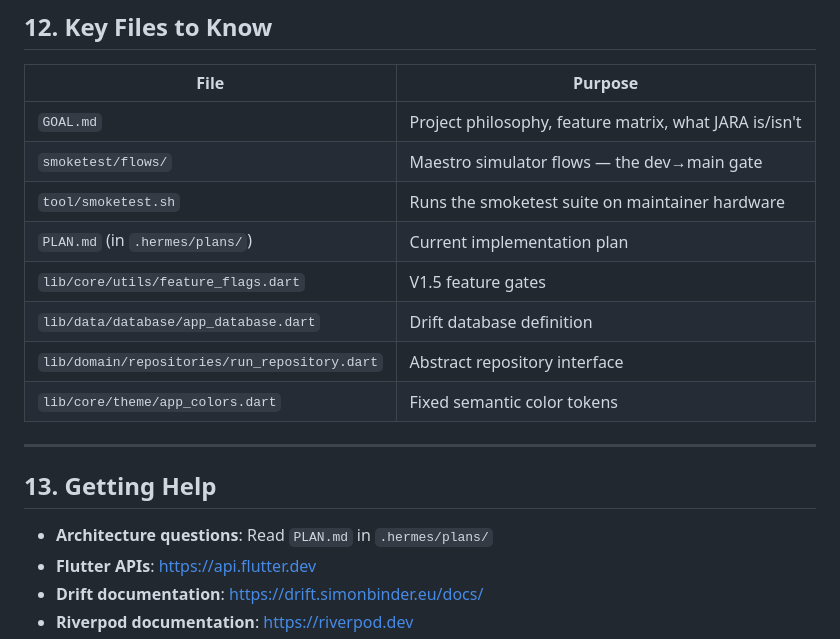
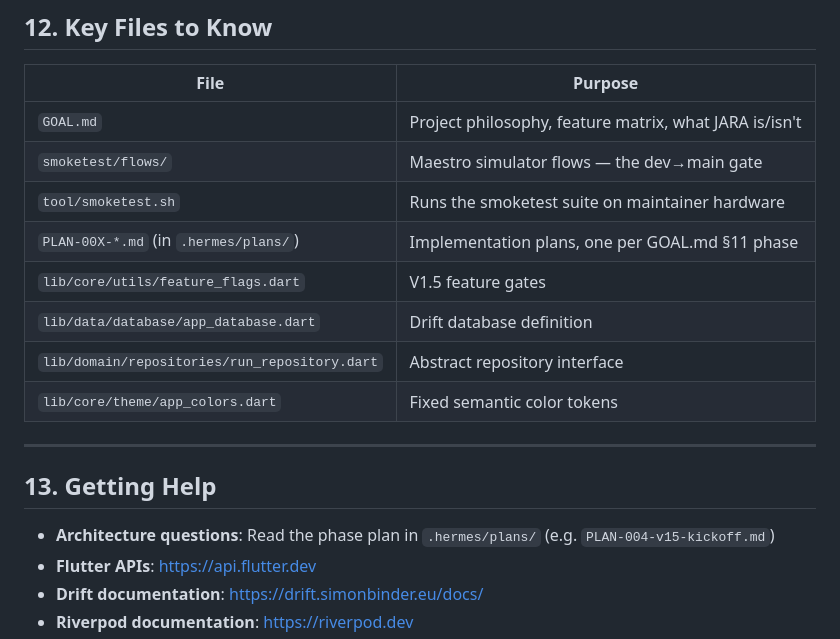
Before and after one commit to jakobbjelver/jara, a Markdown page: AGENTS.md, the part around the change. GitHub-like rendering.

Commit message:
docs: AGENTS.md — fix stale PLAN.md references (plans are PLAN-00X-*.md, one per GOAL phase)

```diff
--- a/AGENTS.md
+++ b/AGENTS.md
@@ -426,7 +426,7 @@ dart run build_runner build --delete-conflicting-outputs
 | `GOAL.md` | Project philosophy, feature matrix, what JARA is/isn't |
 | `smoketest/flows/` | Maestro simulator flows — the dev→main gate |
 | `tool/smoketest.sh` | Runs the smoketest suite on maintainer hardware |
-| `PLAN.md` (in `.hermes/plans/`) | Current implementation plan |
+| `PLAN-00X-*.md` (in `.hermes/plans/`) | Implementation plans, one per GOAL.md §11 phase |
 | `lib/core/utils/feature_flags.dart` | V1.5 feature gates |
 | `lib/data/database/app_database.dart` | Drift database definition |
 | `lib/domain/repositories/run_repository.dart` | Abstract repository interface |
@@ -436,7 +436,7 @@ dart run build_runner build --delete-conflicting-outputs
 
 ## 13. Getting Help
 
-- **Architecture questions**: Read `PLAN.md` in `.hermes/plans/`
+- **Architecture questions**: Read the phase plan in `.hermes/plans/` (e.g. `PLAN-004-v15-kickoff.md`)
 - **Flutter APIs**: https://api.flutter.dev
 - **Drift documentation**: https://drift.simonbinder.eu/docs/
 - **Riverpod documentation**: https://riverpod.dev
```
